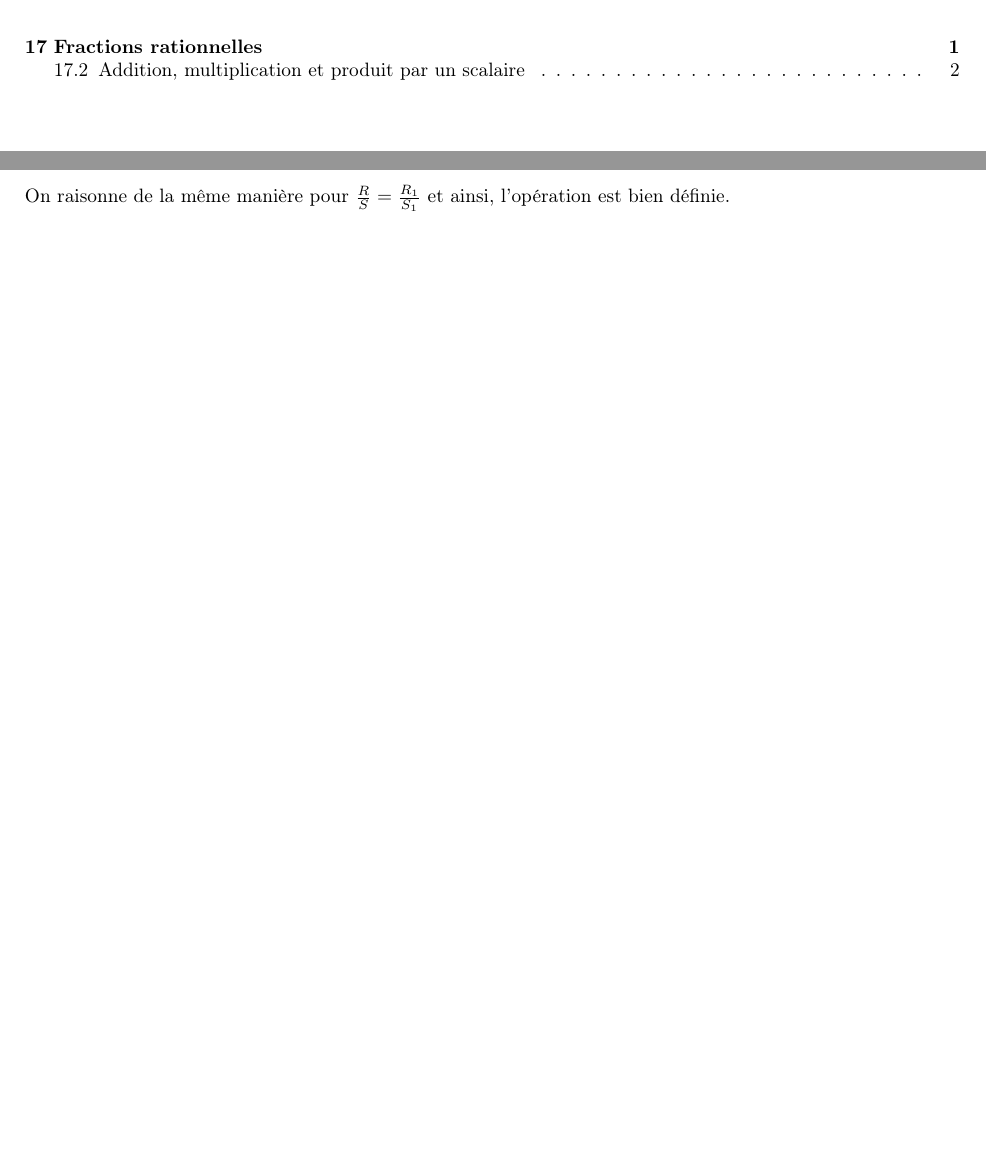
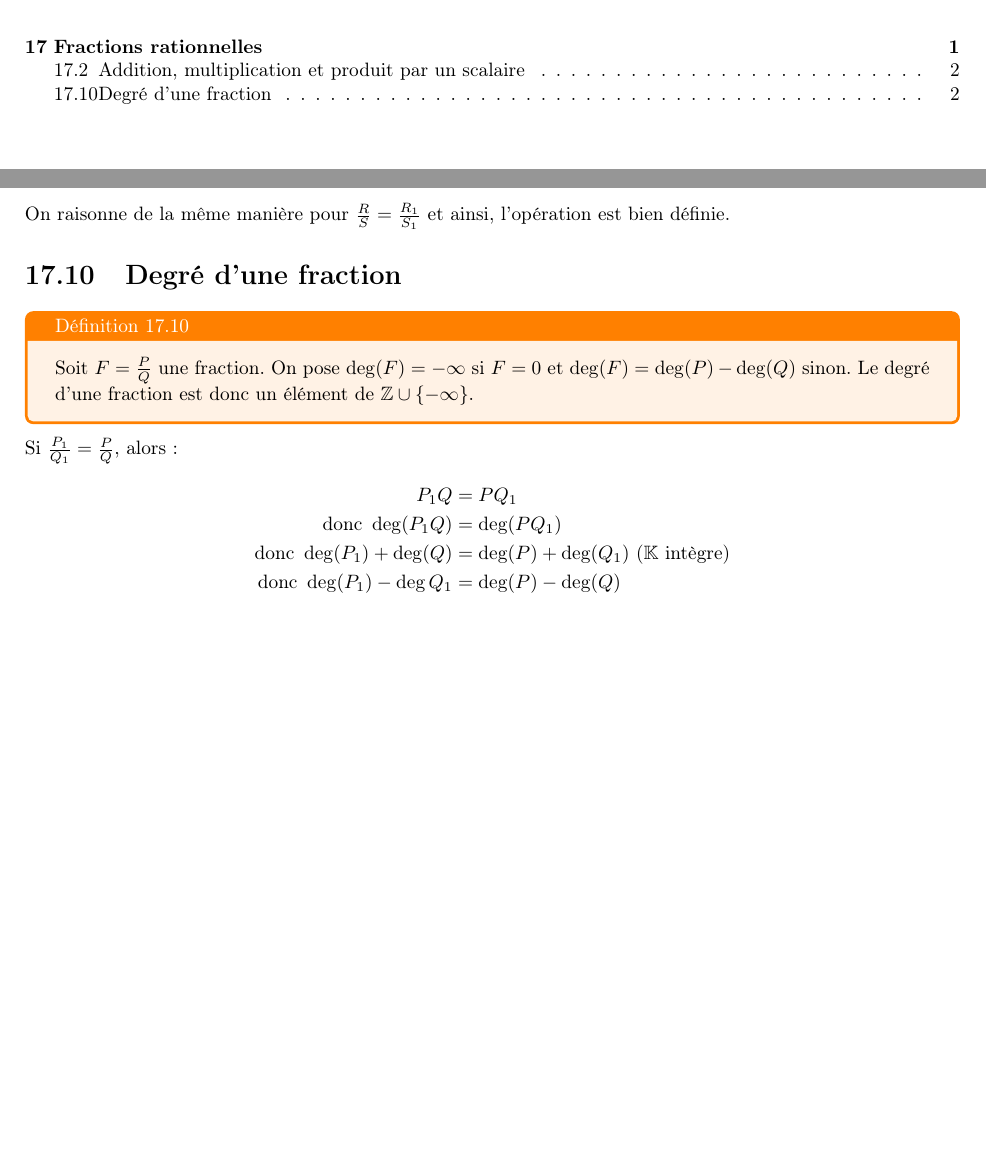
Before and after one commit to MP2I-FSM24/Cours-Maths-LaTeX, a LaTeX document (Cours/Chapitre_17/chapitre17.tex): two parts of pages 1 and 2 of 2, joined at a grey line, cut so that both start at the same text, the shorter picture padded with empty space. Compiled offline with pdfLaTeX.

Commit message:
Degré d'une fraction

```diff
--- a/Cours/Chapitre_17/chapitre17.tex
+++ b/Cours/Chapitre_17/chapitre17.tex
@@ -26,5 +26,19 @@ On a :
 \end{align*}
 On raisonne de la même manière pour $\frac{R}{S} = \frac{R_1}{S_1}$ et ainsi, l'opération est bien définie.
 
+\setsection{9}
+\section{Degré d'une fraction}
+\begin{tcolorbox}[title=Définition 17.10, title filled=false, colframe=orange, colback=orange!10!white]
+    Soit $F = \frac{P}{Q}$ une fraction. On pose $\deg(F) = -\infty$ si $F = 0$ et $\deg(F) = \deg(P) - \deg(Q)$ sinon. Le degré d'une fraction est donc un élément de $\mathbb{Z} \cup\{ -\infty \}$.
+\end{tcolorbox}
+
+\noindent Si $\frac{P_1}{Q_1} = \frac{P}{Q}$, alors :
+\begin{align*}
+    P_1Q &= PQ_1 \\
+    \text{donc } \deg(P_1Q) &= \deg(PQ_1) \\
+    \text{donc } \deg(P_1) + \deg(Q) &= \deg(P) + \deg(Q_1) \text{ ($\mathbb{K}$ intègre)} \\
+    \text{donc } \deg(P_1) - \deg{Q_1} &= \deg(P) - \deg(Q)
+\end{align*}
+
 
 \end{document}
```
Also changed, not shown: Cours/Chapitre_17/chapitre17.pdf.
